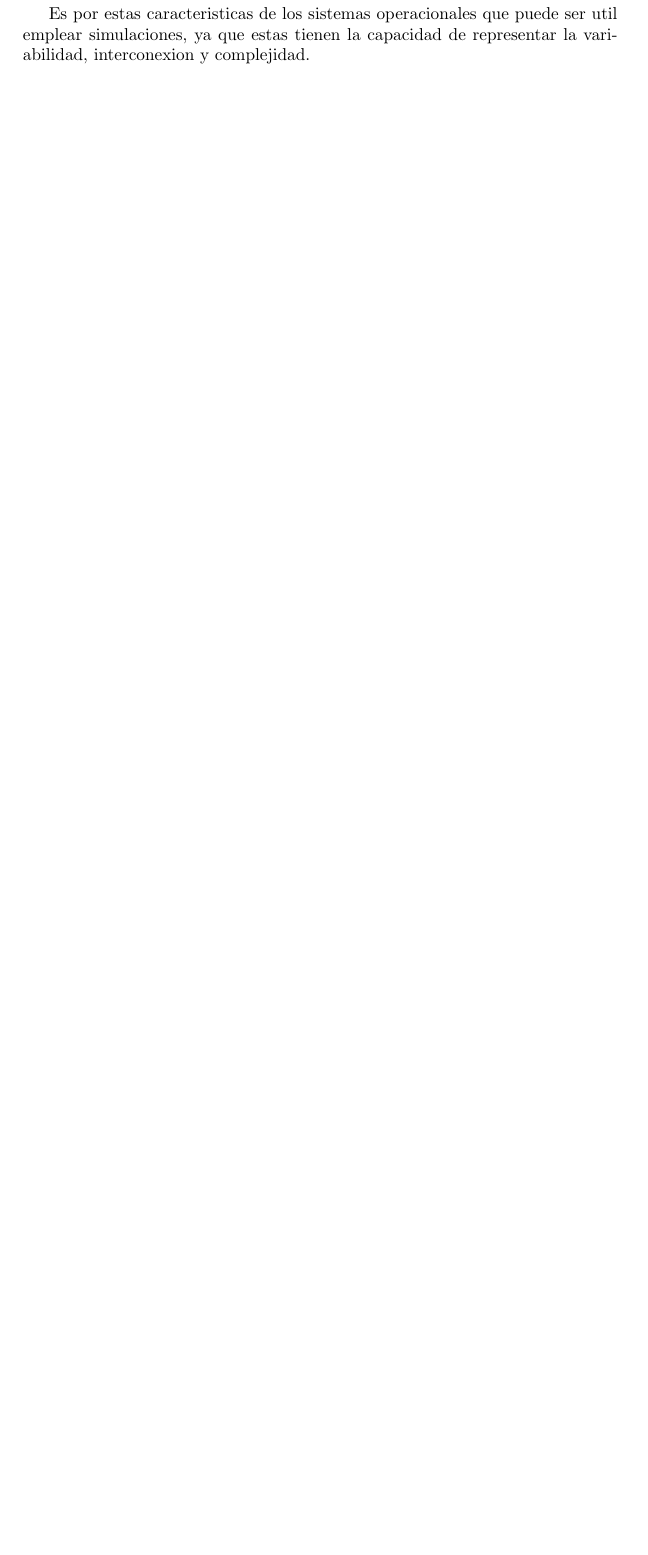
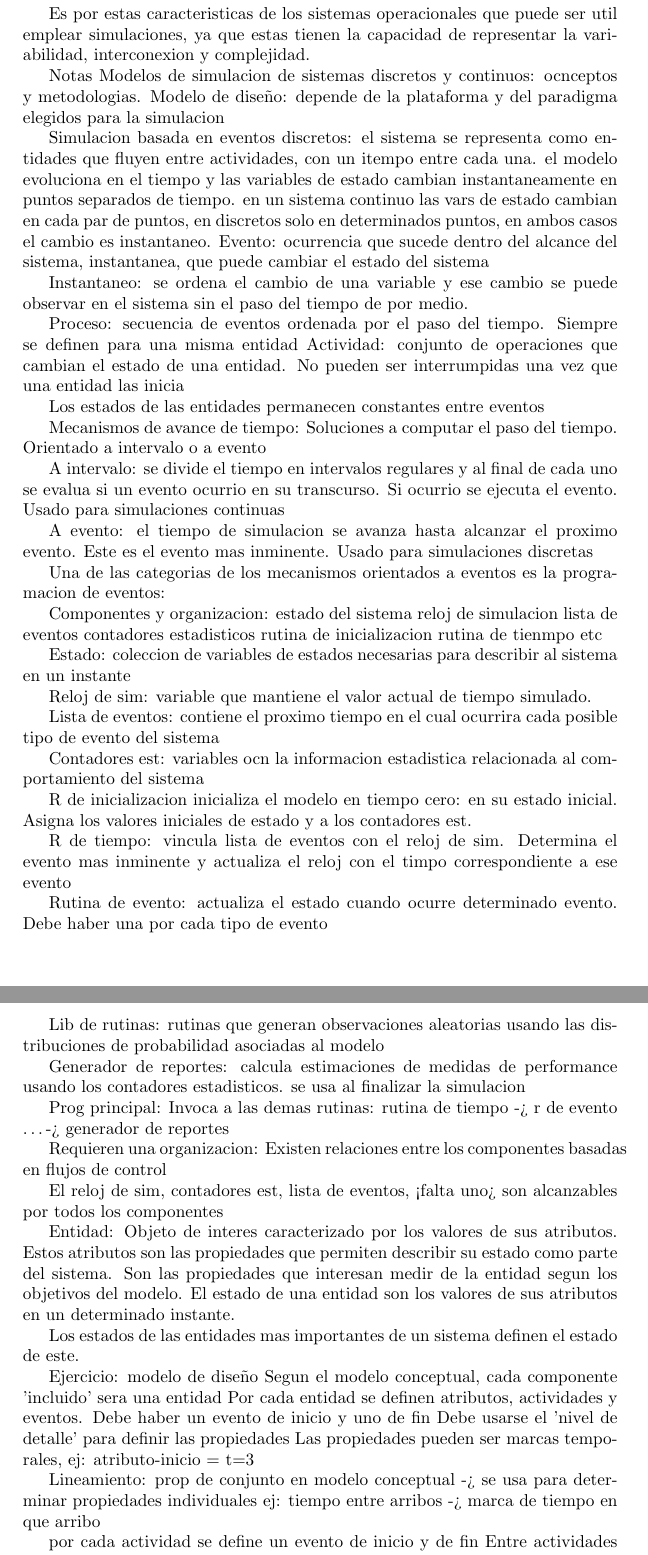
Before and after one commit to francougo/Resumen-Simulacion, a LaTeX CV (Resumen.tex): part of page 2 of 2 before the commit and two parts of pages 2 and 3 of 3 after it, the two joined at a grey line, cut so that both start at the same text, the shorter picture padded with empty space. Compiled offline with pdfLaTeX.

Commit message:
notas clase

```diff
--- a/Resumen.tex
+++ b/Resumen.tex
@@ -64,3 +64,110 @@ al llevar a cabo acciones.
 Es por estas caracteristicas de los sistemas operacionales que puede ser
 util emplear simulaciones, ya que estas tienen la capacidad de representar
 la variabilidad, interconexion y complejidad.
+
+%TODO
+Notas Modelos de simulacion de sistemas discretos y continuos: ocnceptos y metodologias.
+Modelo de diseño:
+depende de la plataforma y del paradigma elegidos para la simulacion
+
+Simulacion basada en eventos discretos:
+el sistema se representa como entidades que fluyen entre actividades, con un itempo entre
+cada una.
+el modelo evoluciona en el tiempo y las variables de estado cambian instantaneamente en
+puntos separados de tiempo.
+en un sistema continuo las vars de estado cambian en cada par de puntos, en discretos solo en
+determinados puntos, en ambos casos el cambio es instantaneo.
+Evento: ocurrencia que sucede dentro del alcance del sistema, instantanea, que puede
+cambiar el estado del sistema
+
+Instantaneo: se ordena el cambio de una variable y ese cambio se puede observar en el sistema
+sin el paso del tiempo de por medio.
+
+Proceso: secuencia de eventos ordenada por el paso del tiempo. Siempre se definen para una
+misma entidad
+Actividad: conjunto de operaciones que cambian el estado de una entidad. No pueden ser
+interrumpidas una vez que una entidad las inicia
+
+Los estados de las entidades permanecen constantes entre eventos
+
+Mecanismos de avance de tiempo:
+Soluciones a computar el paso del tiempo. Orientado a intervalo o a evento
+
+A intervalo: se divide el tiempo en intervalos regulares y al final de cada uno se evalua
+si un evento ocurrio en su transcurso. Si ocurrio se ejecuta el evento. Usado para
+simulaciones continuas
+
+A evento: el tiempo de simulacion se avanza hasta alcanzar el proximo evento. Este es el
+evento mas inminente. Usado para simulaciones discretas
+
+Una de las categorias de los mecanismos orientados a eventos es la programacion de eventos:
+
+Componentes y organizacion:
+estado del sistema
+reloj de simulacion
+lista de eventos
+contadores estadisticos
+rutina de inicializacion
+rutina de tienmpo
+etc
+
+Estado: coleccion de variables de estados necesarias para describir al sistema en un instante
+
+Reloj de sim:
+variable que mantiene el valor actual de tiempo simulado.
+
+Lista de eventos:
+contiene el proximo tiempo en el cual ocurrira cada posible tipo de evento del sistema
+
+Contadores est:
+variables ocn la informacion estadistica relacionada al comportamiento del sistema
+
+R de inicializacion
+inicializa el modelo en tiempo cero: en su estado inicial. Asigna los valores iniciales de
+estado y a los contadores est.
+
+R de tiempo:
+vincula lista de eventos con el reloj de sim. Determina el evento mas inminente y actualiza
+el reloj con el timpo correspondiente a ese evento
+
+Rutina de evento:
+actualiza el estado cuando ocurre determinado evento. Debe haber una por cada tipo de evento
+
+Lib de rutinas:
+rutinas que generan observaciones aleatorias usando las distribuciones de probabilidad
+asociadas al modelo
+
+Generador de reportes:
+calcula estimaciones de medidas de performance usando los contadores estadisticos. se usa
+al finalizar la simulacion
+
+Prog principal:
+Invoca a las demas rutinas: rutina de tiempo -> r de evento \ldots -> generador de reportes
+
+Requieren una organizacion:
+Existen relaciones entre los componentes basadas en flujos de control
+
+El reloj de sim, contadores est, lista de eventos, <falta uno> son alcanzables por todos los
+componentes
+
+Entidad:
+Objeto de interes caracterizado por los valores de sus atributos. Estos atributos son las
+propiedades que permiten describir su estado como parte del sistema. Son las propiedades
+que interesan medir de la entidad segun los objetivos del modelo.
+El estado de una entidad son los valores de sus atributos en un determinado instante.
+
+Los estados de las entidades mas importantes de un sistema definen el estado de este.
+
+Ejercicio: modelo de diseño
+Segun el modelo conceptual, cada componente 'incluido' sera una entidad
+Por cada entidad se definen atributos, actividades y eventos. Debe haber un evento de inicio
+y uno de fin
+Debe usarse el 'nivel de detalle' para definir las propiedades
+Las propiedades pueden ser marcas temporales, ej: atributo-inicio = t=3
+
+Lineamiento:
+prop de conjunto en modelo conceptual -> se usa para determinar propiedades individuales
+ej: tiempo entre arribos -> marca de tiempo en que arribo
+
+por cada actividad se define un evento de inicio y de fin
+Entre actividades no ocurren eventos
```
Also changed, not shown: Resumen.tex (26 more changed lines).
